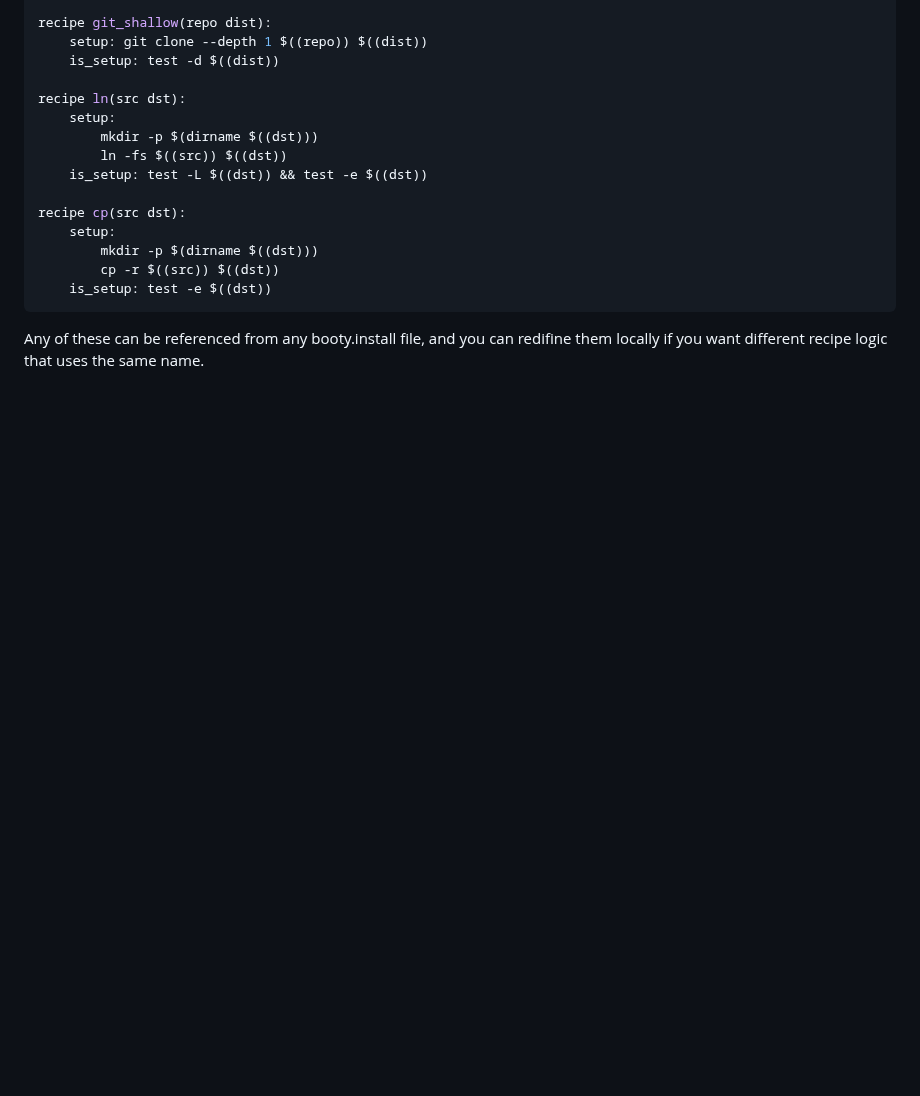
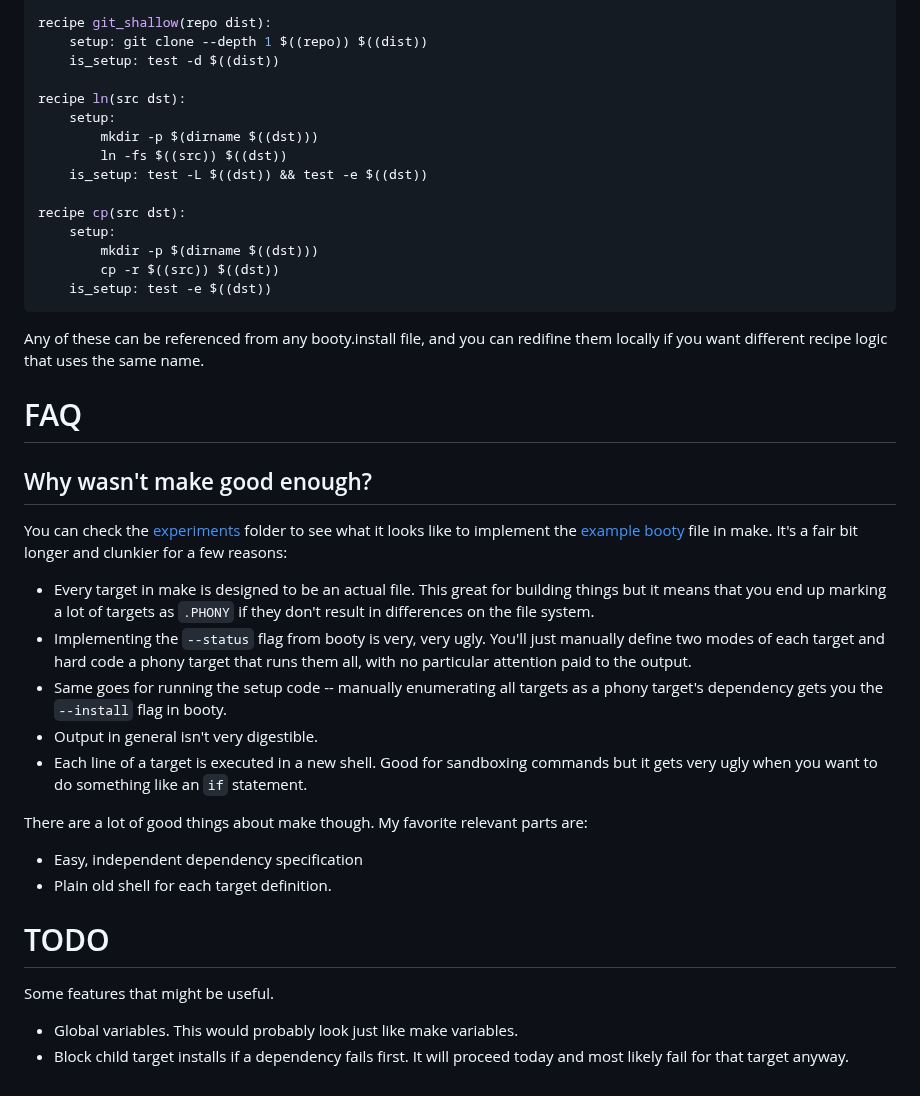
Before and after one commit to naddeoa/booty, a Markdown page: README.md, the part around one of its changes. Drawn GitHub-style; blank space fills up the shorter version.

```diff
--- a/README.md
+++ b/README.md
@@ -194,3 +191,33 @@ recipe cp(src dst):
 
 Any of these can be referenced from any booty.install file, and you can redifine them locally if you want different recipe logic that uses
 the same name.
+
+# FAQ
+
+## Why wasn't make good enough?
+
+You can check the [experiments](https://github.com/naddeoa/booty/blob/master/experiments/install.makefile) folder to see what it looks like
+to implement the [example booty](https://github.com/naddeoa/booty/blob/master/examples/install.boot) file in make. It's a fair bit longer
+and clunkier for a few reasons:
+
+- Every target in make is designed to be an actual file. This great for building things but it means that you end up marking a lot of
+  targets as `.PHONY` if they don't result in differences on the file system.
+- Implementing the `--status` flag from booty is very, very ugly. You'll just manually define two modes of each target and hard code a phony
+  target that runs them all, with no particular attention paid to the output.
+- Same goes for running the setup code -- manually enumerating all targets as a phony target's dependency gets you the `--install` flag in
+  booty.
+- Output in general isn't very digestible.
+- Each line of a target is executed in a new shell. Good for sandboxing commands but it gets very ugly when you want to do something like an
+  `if` statement.
+
+There are a lot of good things about make though. My favorite relevant parts are:
+
+- Easy, independent dependency specification
+- Plain old shell for each target definition.
+
+# TODO
+
+Some features that might be useful.
+
+- Global variables. This would probably look just like make variables.
+- Block child target installs if a dependency fails first. It will proceed today and most likely fail for that target anyway.
```
Also changed, not shown: other parts of README.md (+0 -3 lines).
